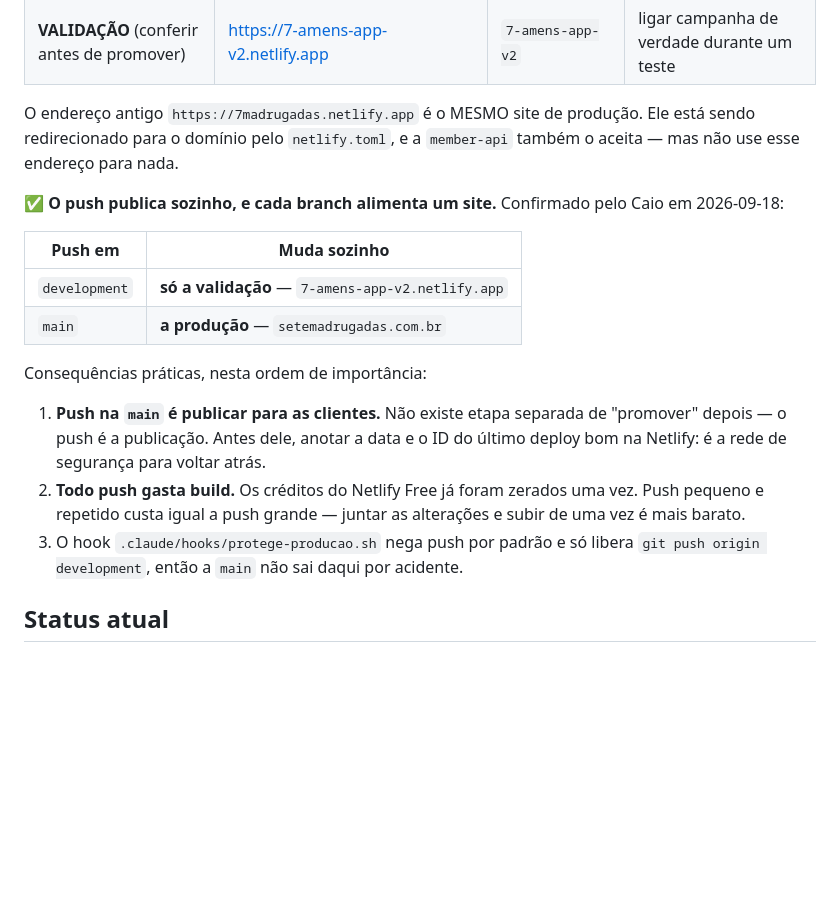
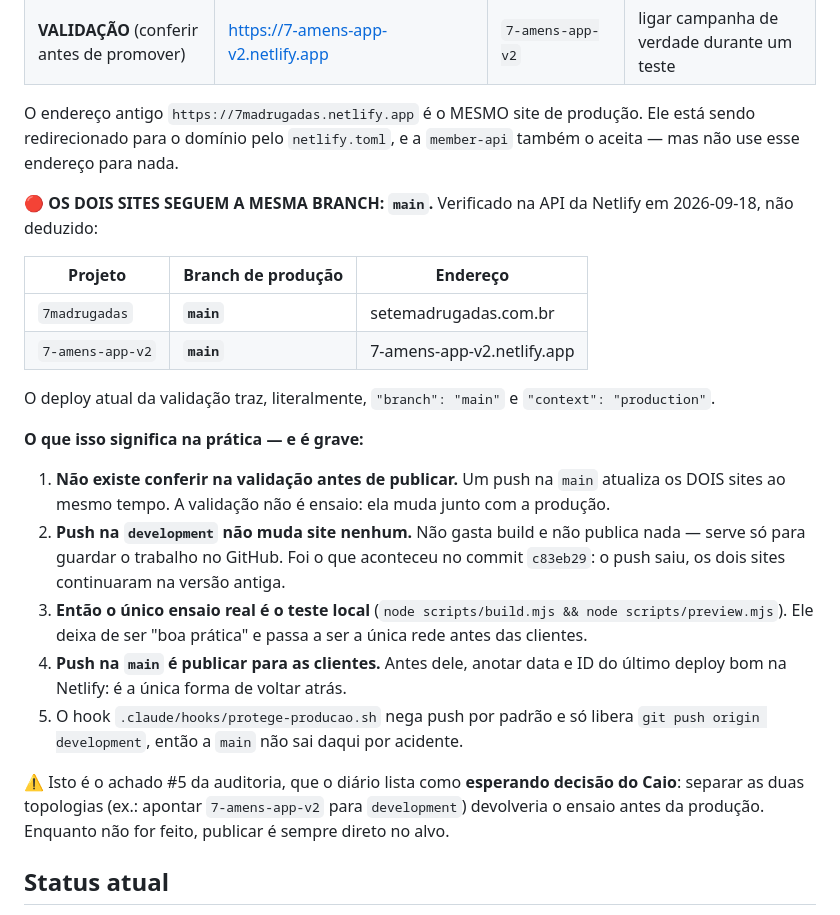
Before and after one commit to euokinder/7-amens-app-v2, a Markdown page: CLAUDE.md, the part around the change. Drawn GitHub-style; blank space fills up the shorter version.

```diff
--- a/CLAUDE.md
+++ b/CLAUDE.md
@@ -25,17 +25,23 @@ Confundir os dois é o erro mais caro possível aqui: dá para testar no endere
 
 O endereço antigo `https://7madrugadas.netlify.app` é o MESMO site de produção. Ele está sendo redirecionado para o domínio pelo `netlify.toml`, e a `member-api` também o aceita — mas não use esse endereço para nada.
 
-✅ **O push publica sozinho, e cada branch alimenta um site.** Confirmado pelo Caio em 2026-09-18:
+🔴 **OS DOIS SITES SEGUEM A MESMA BRANCH: `main`.** Verificado na API da Netlify em 2026-09-18, não deduzido:
 
-| Push em | Muda sozinho |
-|---|---|
-| `development` | **só a validação** — `7-amens-app-v2.netlify.app` |
-| `main` | **a produção** — `setemadrugadas.com.br` |
+| Projeto | Branch de produção | Endereço |
+|---|---|---|
+| `7madrugadas` | **`main`** | setemadrugadas.com.br |
+| `7-amens-app-v2` | **`main`** | 7-amens-app-v2.netlify.app |
 
-Consequências práticas, nesta ordem de importância:
-1. **Push na `main` é publicar para as clientes.** Não existe etapa separada de "promover" depois — o push é a publicação. Antes dele, anotar a data e o ID do último deploy bom na Netlify: é a rede de segurança para voltar atrás.
-2. **Todo push gasta build.** Os créditos do Netlify Free já foram zerados uma vez. Push pequeno e repetido custa igual a push grande — juntar as alterações e subir de uma vez é mais barato.
-3. O hook `.claude/hooks/protege-producao.sh` nega push por padrão e só libera `git push origin development`, então a `main` não sai daqui por acidente.
+O deploy atual da validação traz, literalmente, `"branch": "main"` e `"context": "production"`.
+
+**O que isso significa na prática — e é grave:**
+1. **Não existe conferir na validação antes de publicar.** Um push na `main` atualiza os DOIS sites ao mesmo tempo. A validação não é ensaio: ela muda junto com a produção.
+2. **Push na `development` não muda site nenhum.** Não gasta build e não publica nada — serve só para guardar o trabalho no GitHub. Foi o que aconteceu no commit `c83eb29`: o push saiu, os dois sites continuaram na versão antiga.
+3. **Então o único ensaio real é o teste local** (`node scripts/build.mjs && node scripts/preview.mjs`). Ele deixa de ser "boa prática" e passa a ser a única rede antes das clientes.
+4. **Push na `main` é publicar para as clientes.** Antes dele, anotar data e ID do último deploy bom na Netlify: é a única forma de voltar atrás.
+5. O hook `.claude/hooks/protege-producao.sh` nega push por padrão e só libera `git push origin development`, então a `main` não sai daqui por acidente.
+
+⚠️ Isto é o achado #5 da auditoria, que o diário lista como **esperando decisão do Caio**: separar as duas topologias (ex.: apontar `7-amens-app-v2` para `development`) devolveria o ensaio antes da produção. Enquanto não for feito, publicar é sempre direto no alvo.
 
 ## Status atual
 - **Validação:** https://7-amens-app-v2.netlify.app/ (versão com login e sistema de membros)
```
Also changed, not shown: docs/DIARIO.md (+47 -1 lines).
